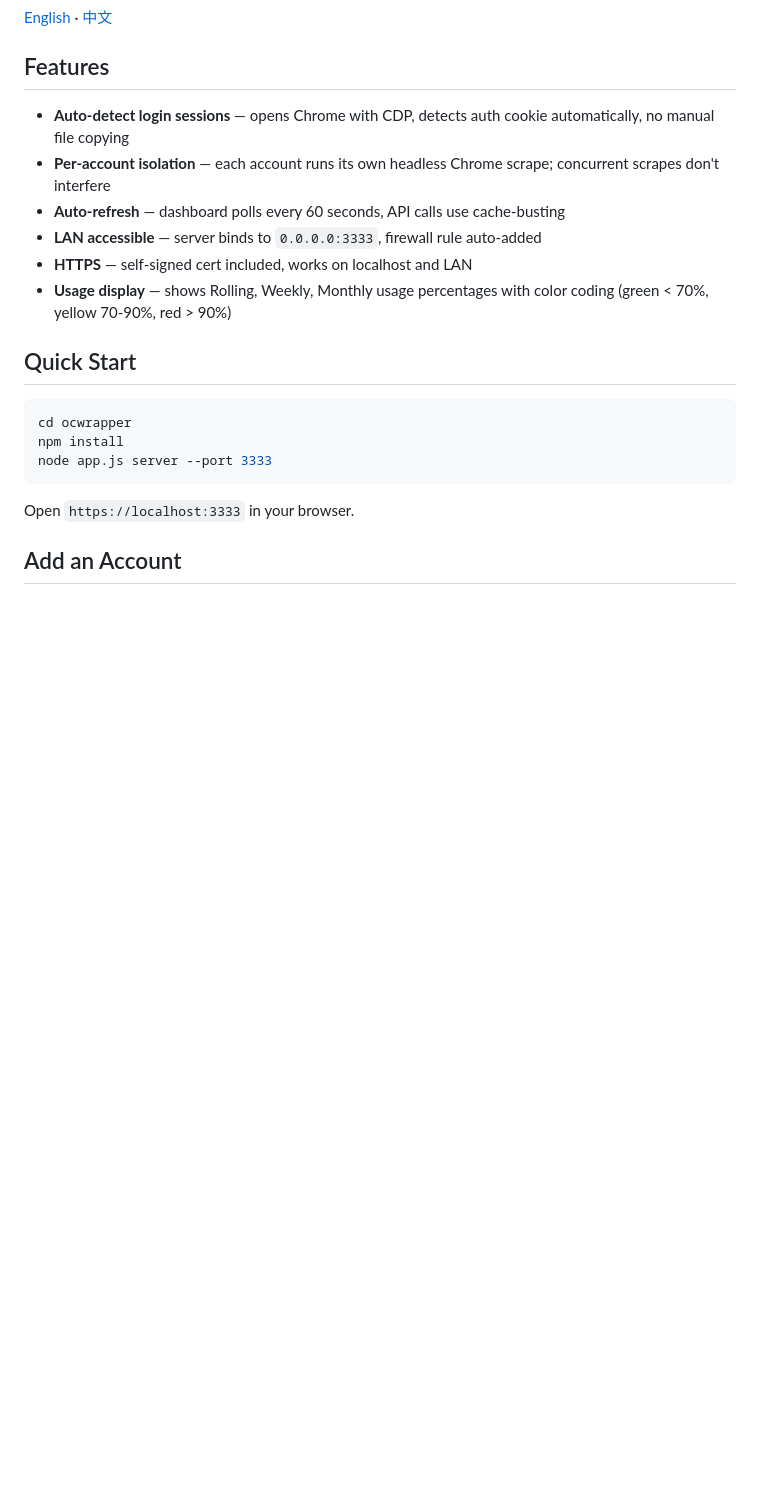
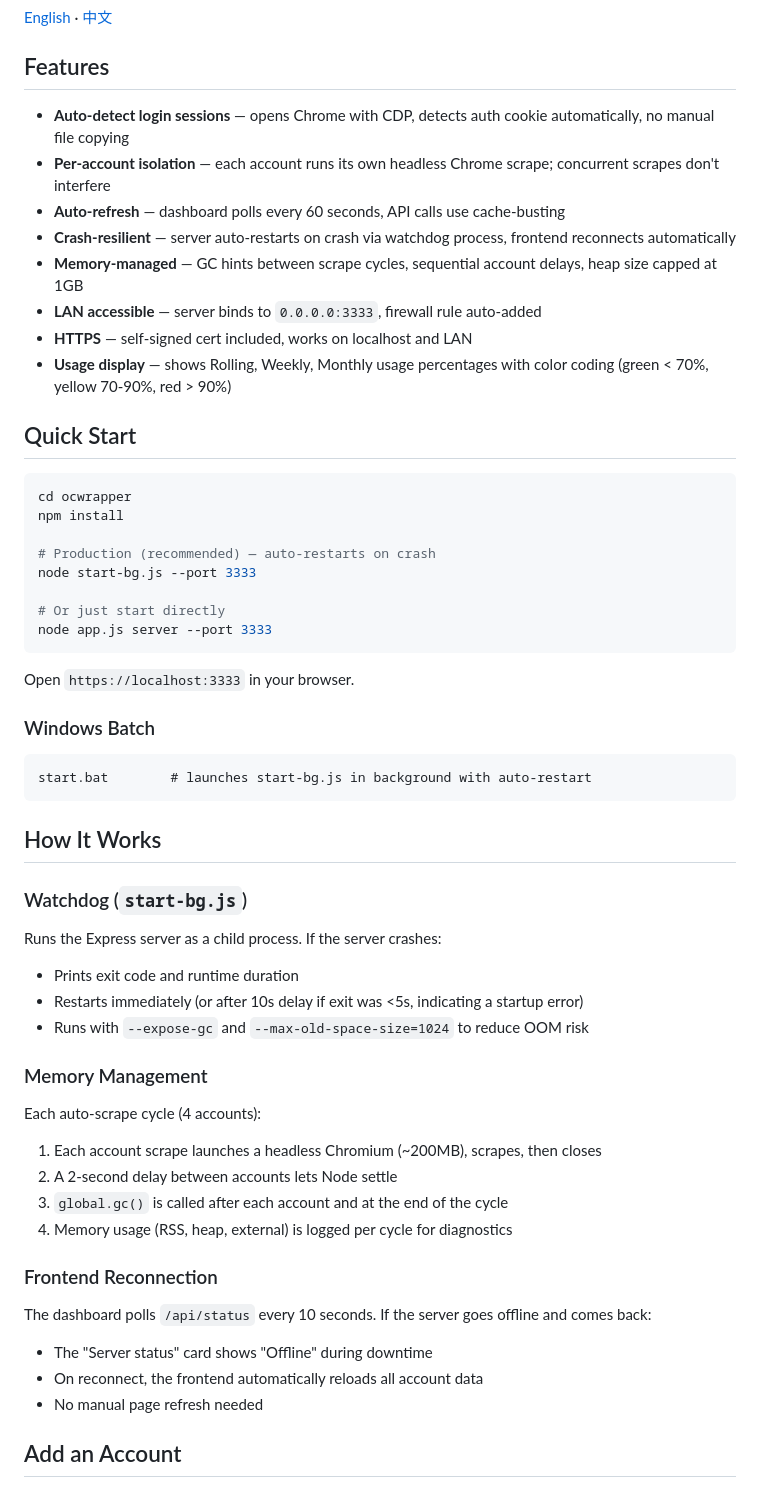
Before and after one commit to thirdmannz/opencogo-usage-checker, a Markdown page: README.md, the part around one of its changes. Rendered like a GitHub page; blank space fills up the shorter version.

````diff
--- a/README.md
+++ b/README.md
@@ -9,6 +9,8 @@ Local dashboard that reads your saved OpenCode Go sessions and shows current usa
 - **Auto-detect login sessions** — opens Chrome with CDP, detects auth cookie automatically, no manual file copying
 - **Per-account isolation** — each account runs its own headless Chrome scrape; concurrent scrapes don't interfere
 - **Auto-refresh** — dashboard polls every 60 seconds, API calls use cache-busting
+- **Crash-resilient** — server auto-restarts on crash via watchdog process, frontend reconnects automatically
+- **Memory-managed** — GC hints between scrape cycles, sequential account delays, heap size capped at 1GB
 - **LAN accessible** — server binds to `0.0.0.0:3333`, firewall rule auto-added
 - **HTTPS** — self-signed cert included, works on localhost and LAN
 - **Usage display** — shows Rolling, Weekly, Monthly usage percentages with color coding (green < 70%, yellow 70-90%, red > 90%)
@@ -18,10 +20,45 @@ Local dashboard that reads your saved OpenCode Go sessions and shows current usa
 ```bash
 cd ocwrapper
 npm install
+
+# Production (recommended) — auto-restarts on crash
+node start-bg.js --port 3333
+
+# Or just start directly
 node app.js server --port 3333
 ```
 
 Open `https://localhost:3333` in your browser.
+
+### Windows Batch
+
+```
+start.bat        # launches start-bg.js in background with auto-restart
+```
+
+## How It Works
+
+### Watchdog (`start-bg.js`)
+
+Runs the Express server as a child process. If the server crashes:
+- Prints exit code and runtime duration
+- Restarts immediately (or after 10s delay if exit was <5s, indicating a startup error)
+- Runs with `--expose-gc` and `--max-old-space-size=1024` to reduce OOM risk
+
+### Memory Management
+
+Each auto-scrape cycle (4 accounts):
+1. Each account scrape launches a headless Chromium (~200MB), scrapes, then closes
+2. A 2-second delay between accounts lets Node settle
+3. `global.gc()` is called after each account and at the end of the cycle
+4. Memory usage (RSS, heap, external) is logged per cycle for diagnostics
+
+### Frontend Reconnection
+
+The dashboard polls `/api/status` every 10 seconds. If the server goes offline and comes back:
+- The "Server status" card shows "Offline" during downtime
+- On reconnect, the frontend automatically reloads all account data
+- No manual page refresh needed
 
 ## Add an Account
 
````
Also changed, not shown: other parts of README.md (+35 -26 lines).
